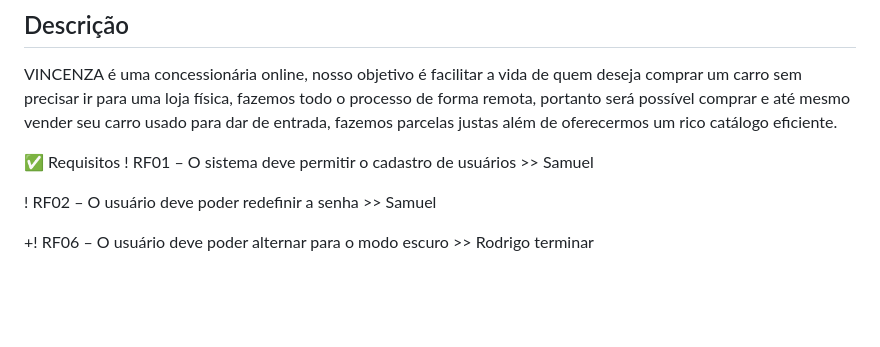
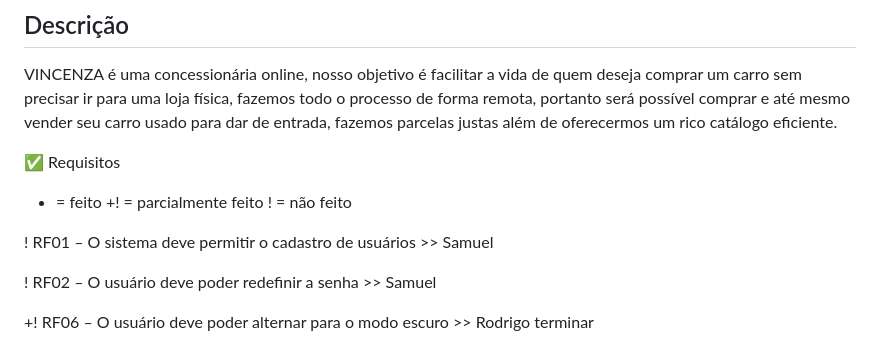
Before and after one commit to VINCENZAGIT/VINCENZA, a Markdown page: README.md, the part around the change. GitHub-like rendering; blank space fills up the shorter version.

```diff
--- a/README.md
+++ b/README.md
@@ -5,6 +5,12 @@
  VINCENZA é uma concessionária online, nosso objetivo é facilitar a vida de quem deseja comprar um carro sem precisar ir para uma loja física, fazemos todo o processo de forma remota, portanto será possível comprar e até mesmo vender seu carro usado para dar de entrada, fazemos parcelas justas além de oferecermos um rico catálogo eficiente.
 
 ✅ Requisitos
+
+  + = feito
+  +! = parcialmente feito
+  ! = não feito
+
+
  ! RF01 – O sistema deve permitir o cadastro de usuários >> Samuel
 
  ! RF02 – O usuário deve poder redefinir a senha >> Samuel
```
